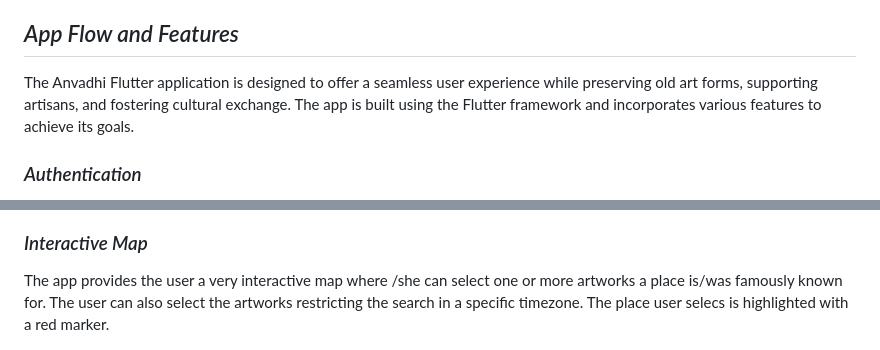
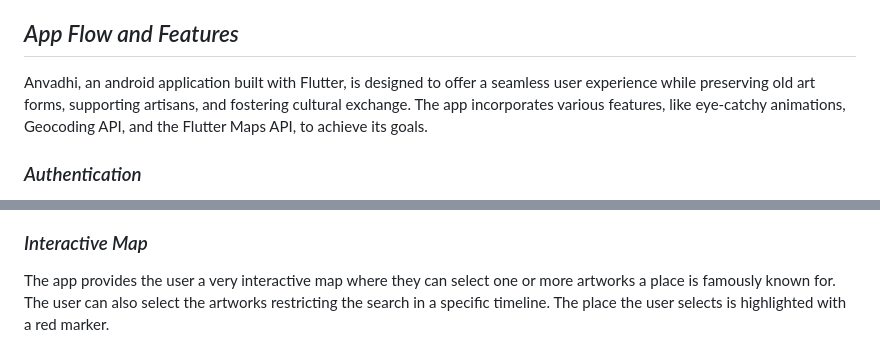
Before and after one commit to ChandradithyaJ/Anvadhi, a Markdown page: README.md, 2 parts joined by grey strips. GitHub-like rendering.

```diff
--- a/README.md
+++ b/README.md
@@ -13,7 +13,7 @@ Welcome to the source code of the Anvadhi Flutter application! This repository c
 
 ## _App Flow and Features_
 
-The Anvadhi Flutter application is designed to offer a seamless user experience while preserving old art forms, supporting artisans, and fostering cultural exchange. The app is built using the Flutter framework and incorporates various features to achieve its goals.
+Anvadhi, an android application built with Flutter, is designed to offer a seamless user experience while preserving old art forms, supporting artisans, and fostering cultural exchange. The app incorporates various features, like eye-catchy animations, Geocoding API, and the Flutter Maps API, to achieve its goals.
 
 ### _Authentication_
 
@@ -35,7 +35,7 @@ The app provides a rich browsing experience through its "Art Discovery" feature.
 
 ### _Interactive Map_
 
-The app provides the user a very interactive map where /she can select one or more artworks a place is/was famously known for. The user can also select the artworks restricting the search in a specific timezone. The place user selecs is highlighted with a red marker.
+The app provides the user a very interactive map where they can select one or more artworks a place is famously known for. The user can also select the artworks restricting the search in a specific timeline. The place the user selects is highlighted with a red marker.
 
 ![Interactive Map](./readme_assets/map_search.jpg)
 
```
Also changed, not shown: other parts of README.md (+1 -1 lines).
